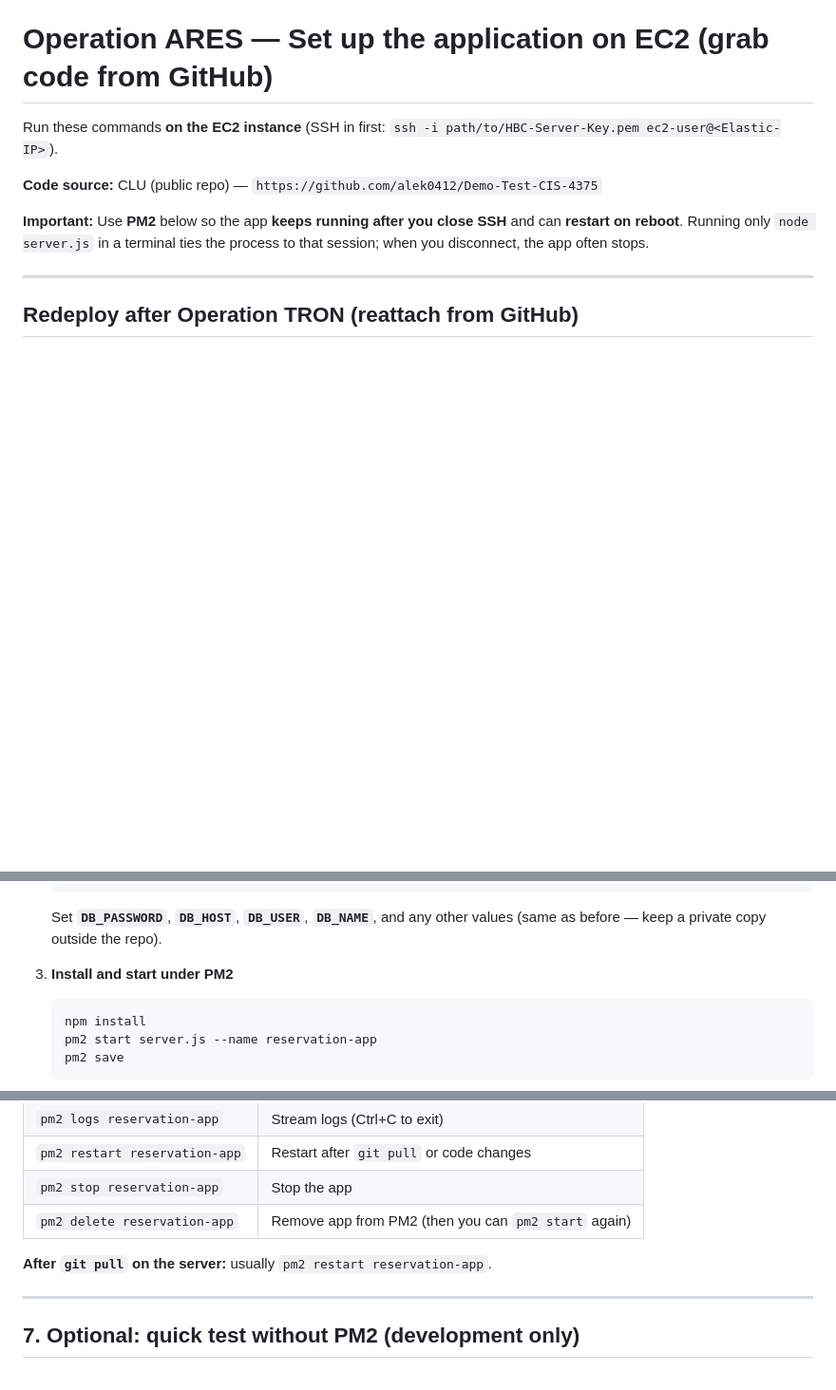
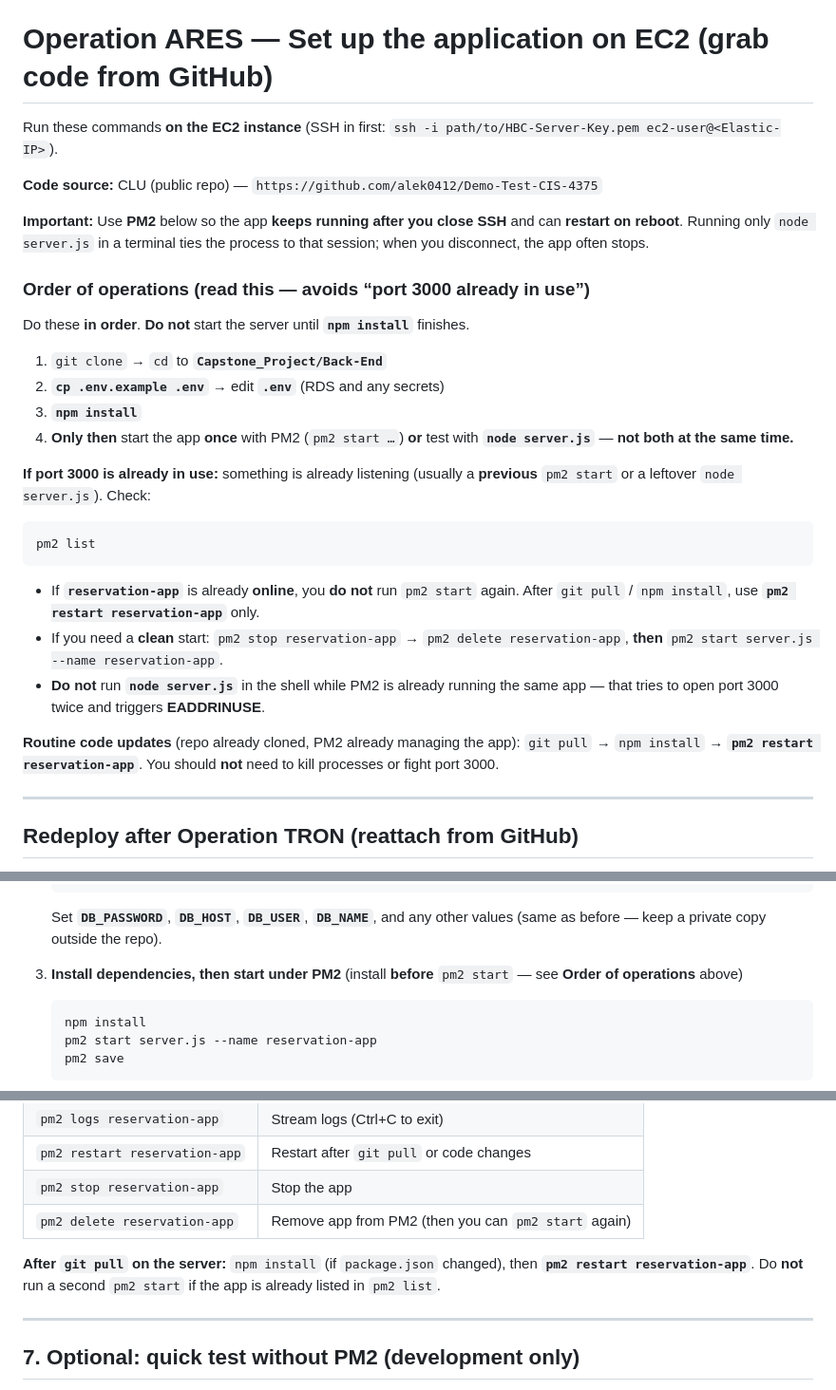
Before and after one commit to alek0412/Demo-Test-CIS-4375, a Markdown page: Capstone_Project/Back-End/OPERATION_ARES.md, 3 parts joined by grey strips. Shown at 95% size. Rendered like a GitHub page; blank space fills up the shorter version.

Commit message:
OPERATION_ARES: clarify deploy order and PM2 vs port 3000 (EADDRINUSE).
Made-with: Cursor

````diff
--- a/Capstone_Project/Back-End/OPERATION_ARES.md
+++ b/Capstone_Project/Back-End/OPERATION_ARES.md
@@ -5,6 +5,27 @@ Run these commands **on the EC2 instance** (SSH in first: `ssh -i path/to/HBC-Se
 **Code source:** CLU (public repo) — `https://github.com/alek0412/Demo-Test-CIS-4375`
 
 **Important:** Use **PM2** below so the app **keeps running after you close SSH** and can **restart on reboot**. Running only `node server.js` in a terminal ties the process to that session; when you disconnect, the app often stops.
+
+### Order of operations (read this — avoids “port 3000 already in use”)
+
+Do these **in order**. **Do not** start the server until **`npm install`** finishes.
+
+1. `git clone` → `cd` to **`Capstone_Project/Back-End`**
+2. **`cp .env.example .env`** → edit **`.env`** (RDS and any secrets)
+3. **`npm install`**
+4. **Only then** start the app **once** with PM2 (`pm2 start …`) **or** test with **`node server.js`** — **not both at the same time.**
+
+**If port 3000 is already in use:** something is already listening (usually a **previous** `pm2 start` or a leftover `node server.js`). Check:
+
+```bash
+pm2 list
+```
+
+- If **`reservation-app`** is already **online**, you **do not** run `pm2 start` again. After `git pull` / `npm install`, use **`pm2 restart reservation-app`** only.
+- If you need a **clean** start: `pm2 stop reservation-app` → `pm2 delete reservation-app`, **then** `pm2 start server.js --name reservation-app`.
+- **Do not** run **`node server.js`** in the shell while PM2 is already running the same app — that tries to open port 3000 twice and triggers **EADDRINUSE**.
+
+**Routine code updates** (repo already cloned, PM2 already managing the app): `git pull` → `npm install` → **`pm2 restart reservation-app`**. You should **not** need to kill processes or fight port 3000.
 
 ---
 
@@ -29,7 +50,7 @@ Use this when you **removed the app** with **Operation TRON** (`rm -rf` the repo
 
    Set **`DB_PASSWORD`**, **`DB_HOST`**, **`DB_USER`**, **`DB_NAME`**, and any other values (same as before — keep a private copy outside the repo).
 
-3. **Install and start under PM2**
+3. **Install dependencies, then start under PM2** (install **before** `pm2 start` — see **Order of operations** above)
 
    ```bash
    npm install
@@ -153,7 +174,7 @@ Log in as admin and use the Customers tab.
 | `pm2 stop reservation-app` | Stop the app |
 | `pm2 delete reservation-app` | Remove app from PM2 (then you can `pm2 start` again) |
 
-**After `git pull` on the server:** usually `pm2 restart reservation-app`.
+**After `git pull` on the server:** `npm install` (if `package.json` changed), then **`pm2 restart reservation-app`**. Do **not** run a second `pm2 start` if the app is already listed in `pm2 list`.
 
 ---
 
````
